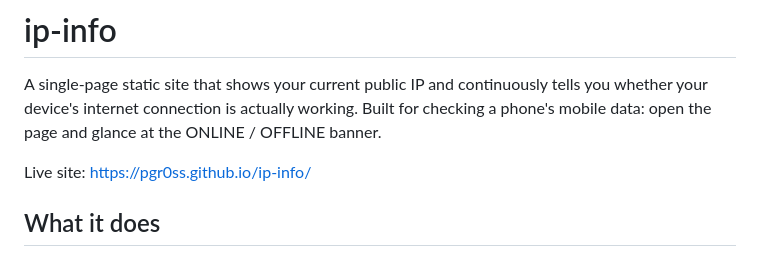
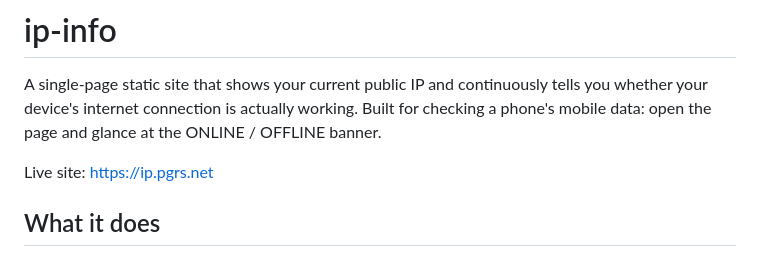
Before and after one commit to pgr0ss/ip-info, a Markdown page: README.md, the part around the change. Drawn GitHub-style.

Commit message:
Update URL in README

```diff
--- a/README.md
+++ b/README.md
@@ -5,7 +5,7 @@ tells you whether your device's internet connection is actually working. Built
 for checking a phone's mobile data: open the page and glance at the ONLINE /
 OFFLINE banner.
 
-Live site: https://pgr0ss.github.io/ip-info/
+Live site: https://ip.pgrs.net
 
 ## What it does
 
```
